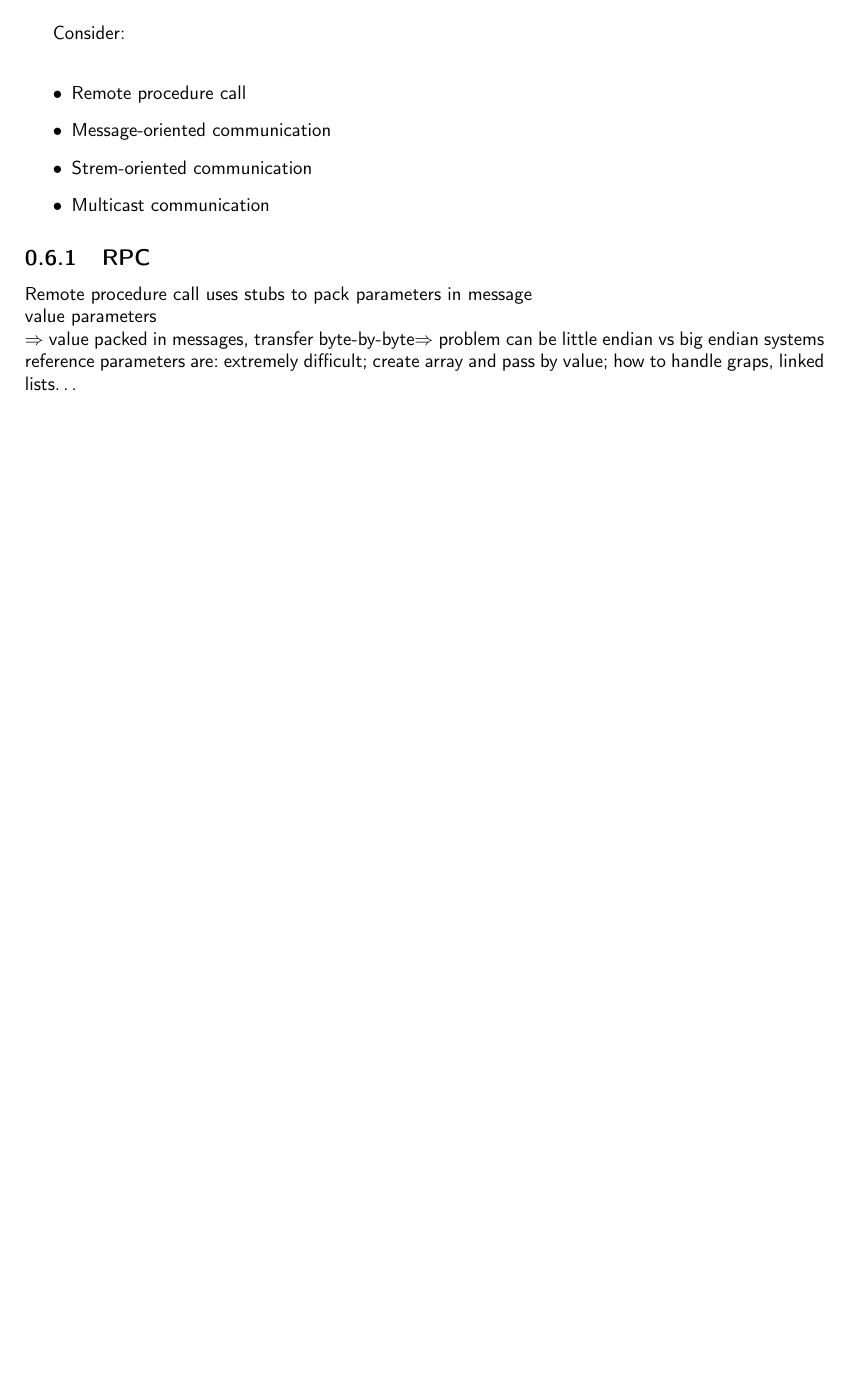
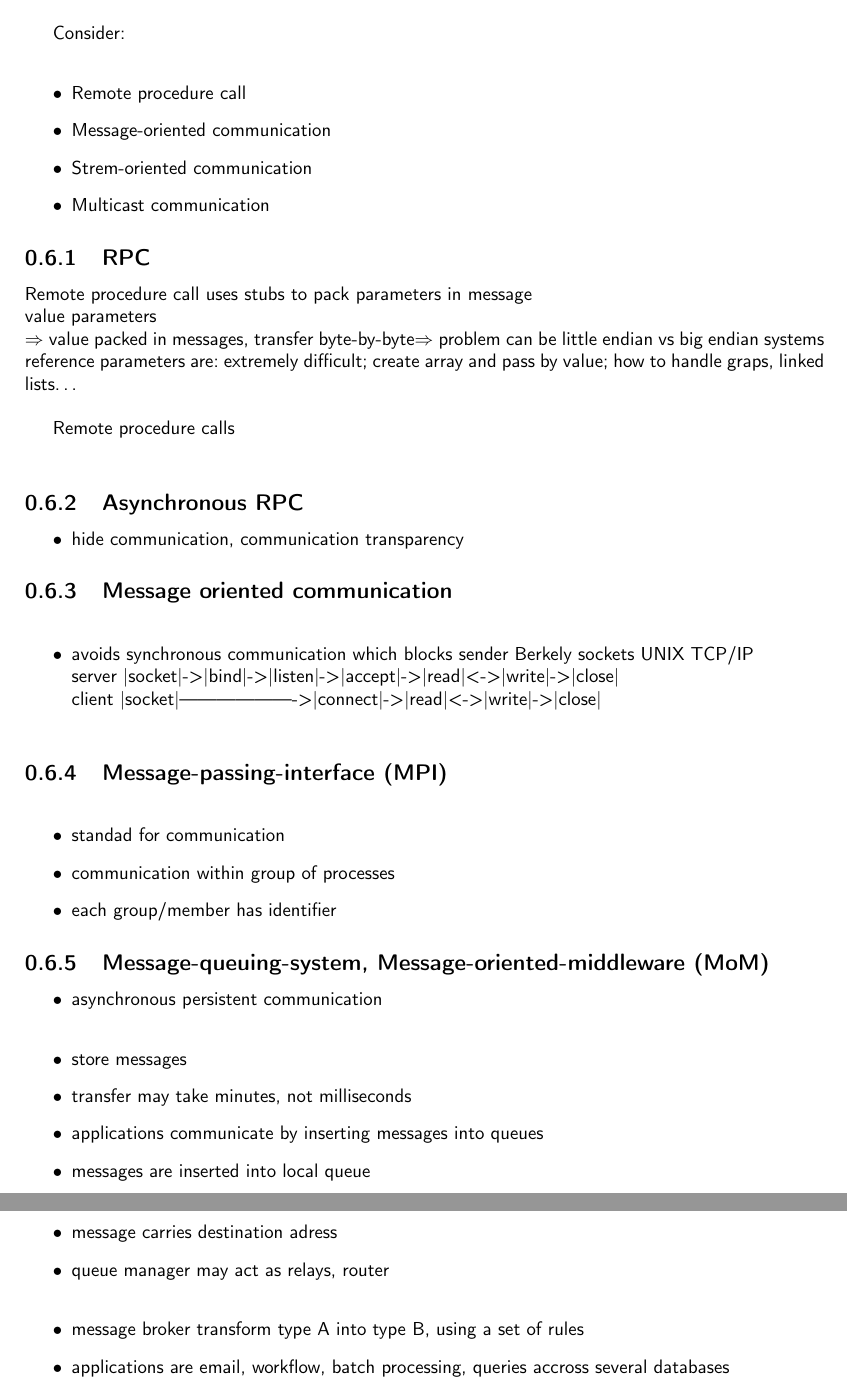
Before and after one commit to N8Fear/DistributedSystems, a LaTeX document (VS.tex): part of page 11 of 11 before the commit and two parts of pages 11 and 12 of 12 after it, the two joined at a grey line, cut so that both start at the same text, the shorter picture padded with empty space. Compiled offline with pdfLaTeX.

Commit message:
[mod] Bump

```diff
--- a/VS.tex
+++ b/VS.tex
@@ -608,4 +608,43 @@ reference parameters are: extremely difficult; create array and pass by value; h
 
 
 
+Remote procedure calls\\
+\subsection{Asynchronous RPC}
+% bild xD
+
+\begin{itemize}
+	\item hide communication, communication transparency
+\end{itemize}
+
+\subsection{Message oriented communication\\}
+\begin{itemize}
+	\item avoids synchronous communication which blocks sender\
+	Berkely sockets UNIX TCP/IP\\
+	server |socket|->|bind|->|listen|->|accept|->|read|<->|write|->|close|\\
+	client |socket|------------------->|connect|->|read|<->|write|->|close|\\
+
+\end{itemize}
+
+\subsection{Message-passing-interface (MPI)\\}
+\begin{itemize}
+	\item standad for communication
+	\item communication within group of processes
+	\item each group/member has identifier
+\end{itemize}
+
+\subsection{Message-queuing-system, Message-oriented-middleware (MoM)}
+
+\begin{itemize}
+	\item asynchronous persistent communication\\
+	\item store messages
+	\item transfer may take minutes, not milliseconds
+	\item applications communicate by inserting messages into queues
+	\item messages are inserted into local queue
+	\item message carries destination adress
+	\item queue manager may act as relays, router\\
+	%schickes Bild @ Höpster <- INSERT HERE PLX!!!
+	\item message broker transform type A into type B, using a set of rules
+	\item applications are email, workflow, batch processing, queries accross several databases
+\end{itemize}
+
 \end{document}
```
Also changed, not shown: VS.pdf.
